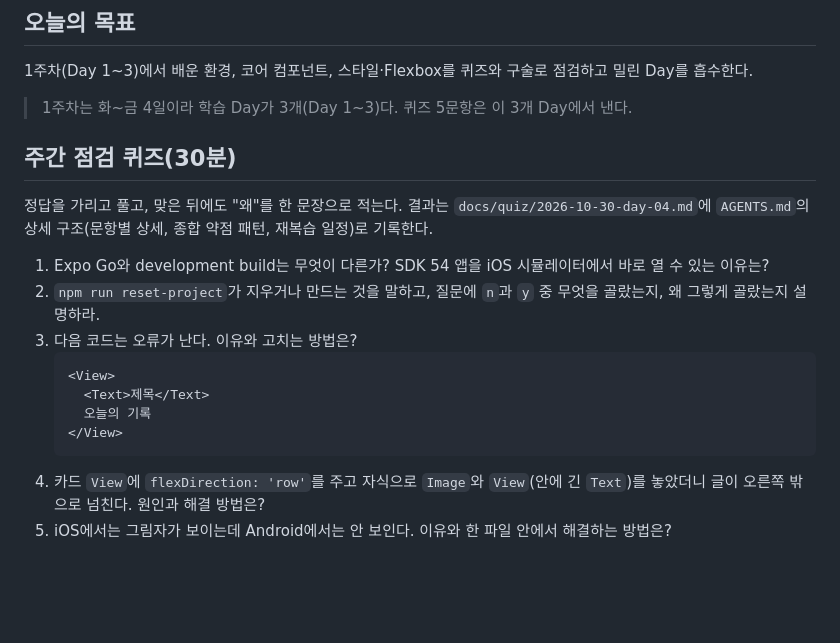
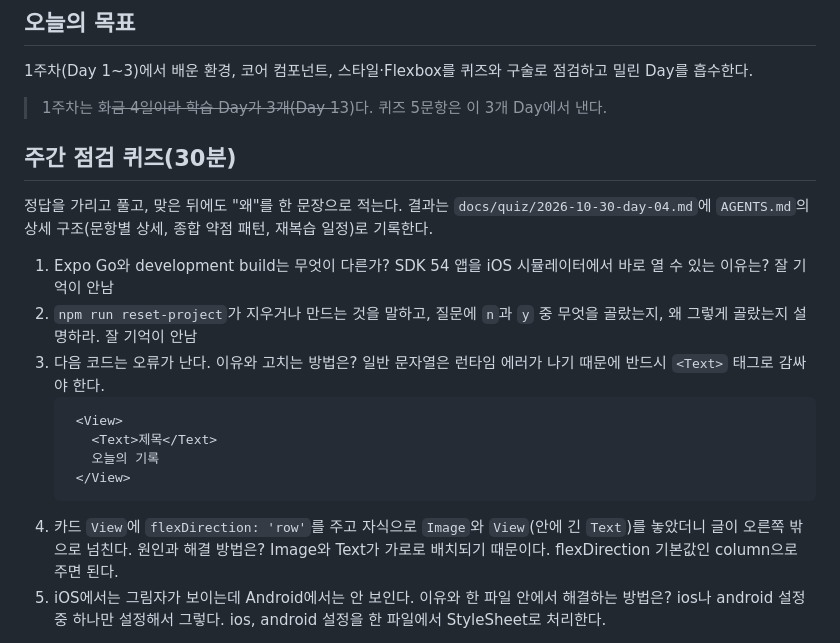
Before and after one commit to HA-SEUNG-JEONG/React-native-v2, a Markdown page: docs/study/day-04.md, the part around one of its changes. Drawn GitHub-style; blank space fills up the shorter version.

Commit message:
docs: Day 4 퀴즈 답안 작성
퀴즈에 내 답을 먼저 적어 두어 기억이 안 나는 문항과 아는 문항을 복습 때 바로 구분하게 한다.

Co-Authored-By: Claude Sonnet 5.5 <noreply@anthropic.com>

````diff
--- a/docs/study/day-04.md
+++ b/docs/study/day-04.md
@@ -4,21 +4,21 @@
 
 1주차(Day 1~3)에서 배운 환경, 코어 컴포넌트, 스타일·Flexbox를 퀴즈와 구술로 점검하고 밀린 Day를 흡수한다.
 
-> 1주차는 화~금 4일이라 학습 Day가 3개(Day 1~3)다. 퀴즈 5문항은 이 3개 Day에서 낸다.
+> 1주차는 화~~금 4일이라 학습 Day가 3개(Day 1~~3)다. 퀴즈 5문항은 이 3개 Day에서 낸다.
 
 ## 주간 점검 퀴즈(30분)
 
 정답을 가리고 풀고, 맞은 뒤에도 "왜"를 한 문장으로 적는다. 결과는 `docs/quiz/2026-10-30-day-04.md`에 `AGENTS.md`의 상세 구조(문항별 상세, 종합 약점 패턴, 재복습 일정)로 기록한다.
 
-1. Expo Go와 development build는 무엇이 다른가? SDK 54 앱을 iOS 시뮬레이터에서 바로 열 수 있는 이유는?
-2. `npm run reset-project`가 지우거나 만드는 것을 말하고, 질문에 `n`과 `y` 중 무엇을 골랐는지, 왜 그렇게 골랐는지 설명하라.
-3. 다음 코드는 오류가 난다. 이유와 고치는 방법은?
+1. Expo Go와 development build는 무엇이 다른가? SDK 54 앱을 iOS 시뮬레이터에서 바로 열 수 있는 이유는? 잘 기억이 안남
+2. `npm run reset-project`가 지우거나 만드는 것을 말하고, 질문에 `n`과 `y` 중 무엇을 골랐는지, 왜 그렇게 골랐는지 설명하라. 잘 기억이 안남
+3. 다음 코드는 오류가 난다. 이유와 고치는 방법은? 일반 문자열은 런타임 에러가 나기 때문에 반드시 `<Text>` 태그로 감싸야 한다.
    ```tsx
-   <View>
-     <Text>제목</Text>
-     오늘의 기록
-   </View>
+    <View>
+      <Text>제목</Text>
+      오늘의 기록
+    </View>
    ```
-4. 카드 `View`에 `flexDirection: 'row'`를 주고 자식으로 `Image`와 `View`(안에 긴 `Text`)를 놓았더니 글이 오른쪽 밖으로 넘친다. 원인과 해결 방법은?
-5. iOS에서는 그림자가 보이는데 Android에서는 안 보인다. 이유와 한 파일 안에서 해결하는 방법은?
+4. 카드 `View`에 `flexDirection: 'row'`를 주고 자식으로 `Image`와 `View`(안에 긴 `Text`)를 놓았더니 글이 오른쪽 밖으로 넘친다. 원인과 해결 방법은? Image와 Text가 가로로 배치되기 때문이다. flexDirection 기본값인 column으로 주면 된다.
+5. iOS에서는 그림자가 보이는데 Android에서는 안 보인다. 이유와 한 파일 안에서 해결하는 방법은? ios나 android 설정 중 하나만 설정해서 그렇다. ios, android 설정을 한 파일에서 StyleSheet로 처리한다.
 
````
Also changed, not shown: other parts of docs/study/day-04.md (+2 -1 lines), docs/study/day-05.md (+0 -1 lines).
